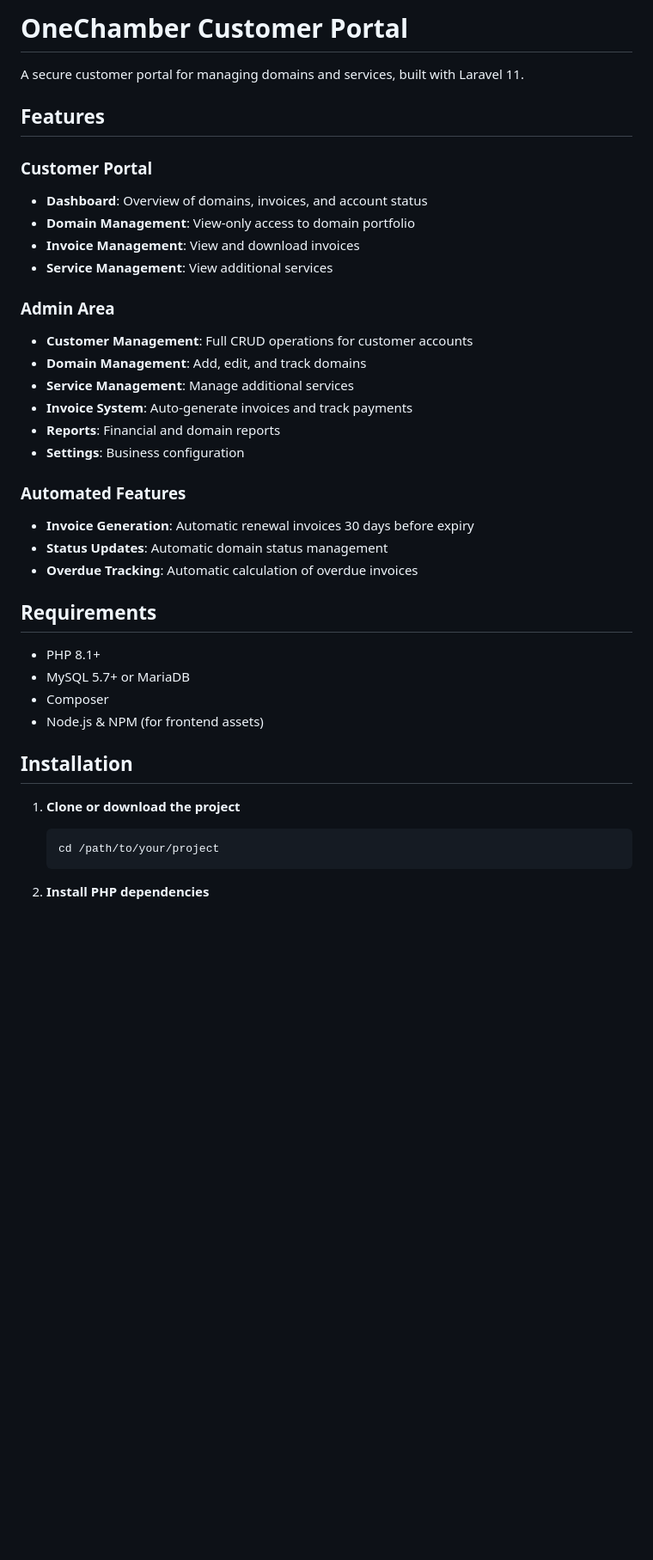
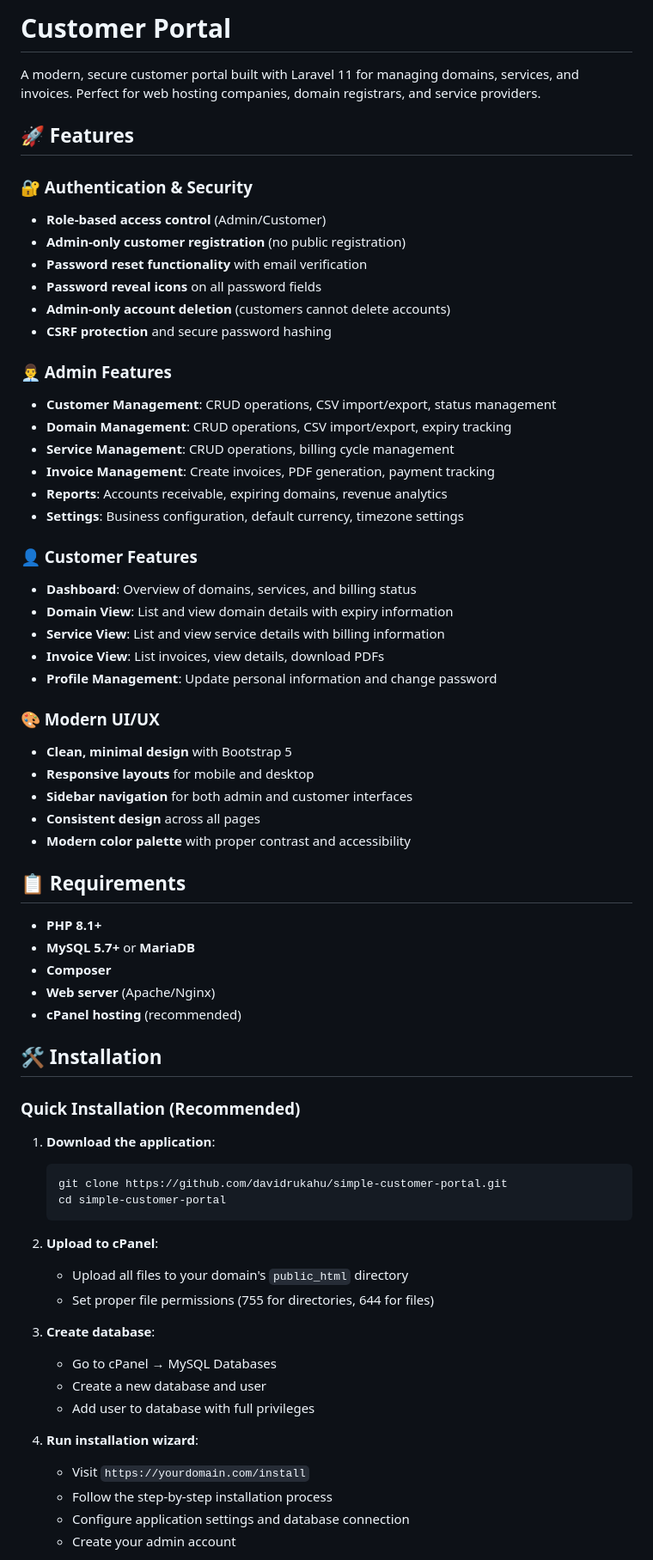
Before and after one commit to davidrukahu/simple-customer-portal, a Markdown page: README.md, the part around one of its changes. Shown at 86% size. Rendered like a GitHub page; blank space fills up the shorter version.

Commit message:
Add comprehensive README with installation instructions and feature overview

````diff
--- a/README.md
+++ b/README.md
@@ -1,40 +1,69 @@
-# OneChamber Customer Portal
+# Customer Portal
 
-A secure customer portal for managing domains and services, built with Laravel 11.
+A modern, secure customer portal built with Laravel 11 for managing domains, services, and invoices. Perfect for web hosting companies, domain registrars, and service providers.
 
-## Features
+## 🚀 Features
 
-### Customer Portal
-- **Dashboard**: Overview of domains, invoices, and account status
-- **Domain Management**: View-only access to domain portfolio
-- **Invoice Management**: View and download invoices
-- **Service Management**: View additional services
+### 🔐 Authentication & Security
+- **Role-based access control** (Admin/Customer)
+- **Admin-only customer registration** (no public registration)
+- **Password reset functionality** with email verification
+- **Password reveal icons** on all password fields
+- **Admin-only account deletion** (customers cannot delete accounts)
+- **CSRF protection** and secure password hashing
 
-### Admin Area
-- **Customer Management**: Full CRUD operations for customer accounts
-- **Domain Management**: Add, edit, and track domains
-- **Service Management**: Manage additional services
-- **Invoice System**: Auto-generate invoices and track payments
-- **Reports**: Financial and domain reports
-- **Settings**: Business configuration
+### 👨‍💼 Admin Features
+- **Customer Management**: CRUD operations, CSV import/export, status management
+- **Domain Management**: CRUD operations, CSV import/export, expiry tracking
+- **Service Management**: CRUD operations, billing cycle management
+- **Invoice Management**: Create invoices, PDF generation, payment tracking
+- **Reports**: Accounts receivable, expiring domains, revenue analytics
+- **Settings**: Business configuration, default currency, timezone settings
 
-### Automated Features
-- **Invoice Generation**: Automatic renewal invoices 30 days before expiry
-- **Status Updates**: Automatic domain status management
-- **Overdue Tracking**: Automatic calculation of overdue invoices
+### 👤 Customer Features
+- **Dashboard**: Overview of domains, services, and billing status
+- **Domain View**: List and view domain details with expiry information
+- **Service View**: List and view service details with billing information
+- **Invoice View**: List invoices, view details, download PDFs
+- **Profile Management**: Update personal information and change password
 
-## Requirements
+### 🎨 Modern UI/UX
+- **Clean, minimal design** with Bootstrap 5
+- **Responsive layouts** for mobile and desktop
+- **Sidebar navigation** for both admin and customer interfaces
+- **Consistent design** across all pages
+- **Modern color palette** with proper contrast and accessibility
 
-- PHP 8.1+
-- MySQL 5.7+ or MariaDB
-- Composer
-- Node.js & NPM (for frontend assets)
+## 📋 Requirements
 
-## Installation
+- **PHP 8.1+**
+- **MySQL 5.7+** or **MariaDB**
+- **Composer**
+- **Web server** (Apache/Nginx)
+- **cPanel hosting** (recommended)
 
-1. **Clone or download the project**
+## 🛠️ Installation
+
+### Quick Installation (Recommended)
+
+1. **Download the application**:
    ```bash
-   cd /path/to/your/project
+   git clone https://github.com/davidrukahu/simple-customer-portal.git
+   cd simple-customer-portal
    ```
 
-2. **Install PHP dependencies**
+2. **Upload to cPanel**:
+   - Upload all files to your domain's `public_html` directory
+   - Set proper file permissions (755 for directories, 644 for files)
+
+3. **Create database**:
+   - Go to cPanel → MySQL Databases
+   - Create a new database and user
+   - Add user to database with full privileges
+
+4. **Run installation wizard**:
+   - Visit `https://yourdomain.com/install`
+   - Follow the step-by-step installation process
+   - Configure application settings and database connection
+   - Create your admin account
+
````
Also changed, not shown: other parts of README.md (+167 -113 lines).
